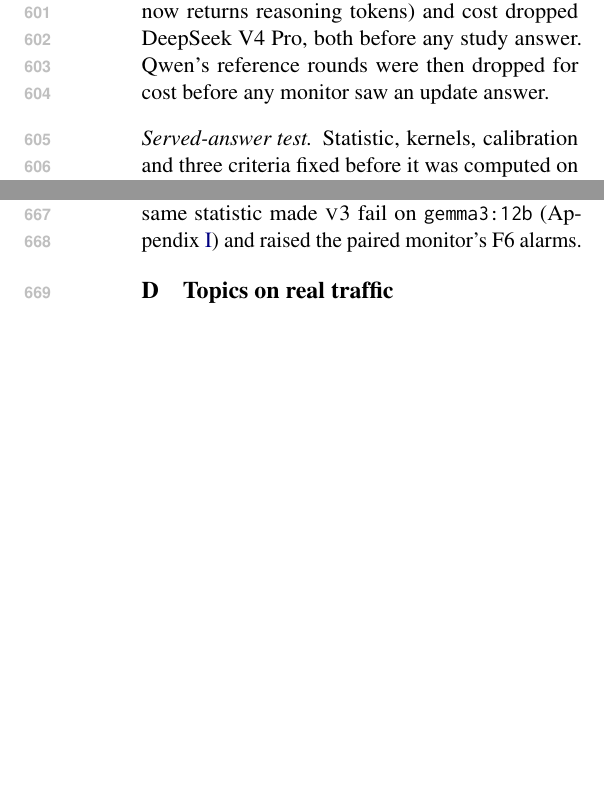
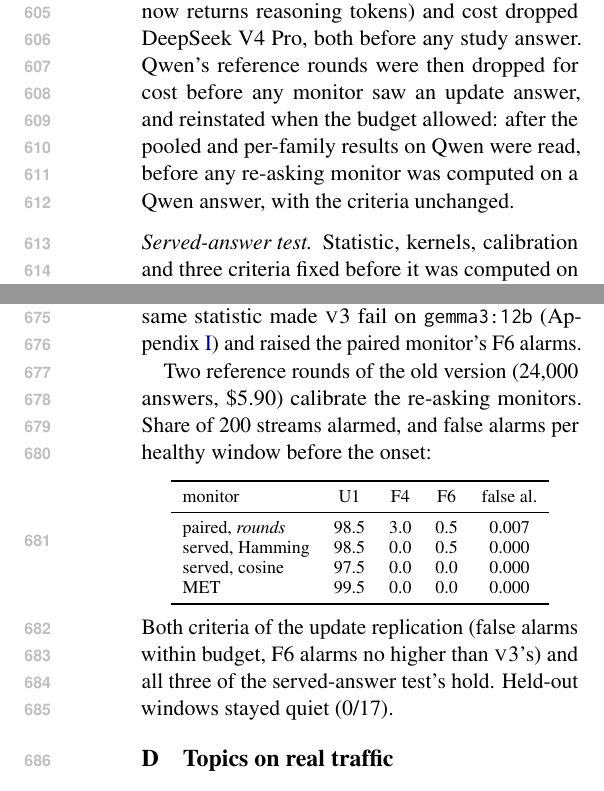
Before and after one commit to DhruvParmar051/driftwatch, a LaTeX paper (paper/acl/driftwatch_acl.tex): two parts of the columns of pages 8 and 9 of 21, joined at a grey line, cut so that both start at the same text, the shorter picture padded with empty space. Compiled offline with pdfLaTeX.

Commit message:
Phase 13: ACL Qwen update under the re-asking monitors, every criterion held

```diff
--- a/paper/acl/driftwatch_acl.tex
+++ b/paper/acl/driftwatch_acl.tex
@@ -610,7 +612,10 @@ it existed; every later change is an amendment with its date and reason.
   \item[Update replication.] Three real updates were pre-registered; a pilot
   dropped Kimi K2 (its old version now returns reasoning tokens) and cost dropped
   DeepSeek V4 Pro, both before any study answer. Qwen's reference rounds were
-  then dropped for cost before any monitor saw an update answer.
+  then dropped for cost before any monitor saw an update answer, and reinstated
+  when the budget allowed: after the pooled and per-family results on Qwen were
+  read, before any re-asking monitor was computed on a Qwen answer, with the
+  criteria unchanged.
   \item[Served-answer test.] Statistic, kernels, calibration and three criteria
   fixed before it was computed on any data, after Model Equality Testing's results
   were seen.
@@ -688,6 +693,27 @@ pre-onset false alarms reach 0.192\%, with one of 17 held-out windows; lexical
 diversity raised 55 of the 58 F7 alarms. The same statistic made \vthree{} fail on
 \texttt{gemma3:12b} (Appendix~\ref{app:transfer}) and raised the paired monitor's
 F6 alarms.
+
+Two reference rounds of the old version (24{,}000 answers, \$5.90) calibrate the
+re-asking monitors. Share of 200 streams alarmed, and false alarms per healthy
+window before the onset:
+
+\begin{center}\small
+\begin{tabular}{lcccc}
+  \toprule
+  monitor & U1 & F4 & F6 & false al. \\
+  \midrule
+  paired, \emph{rounds} & 98.5 & 3.0 & 0.5 & 0.007 \\
+  served, Hamming & 98.5 & 0.0 & 0.5 & 0.000 \\
+  served, cosine & 97.5 & 0.0 & 0.0 & 0.000 \\
+  MET & 99.5 & 0.0 & 0.0 & 0.000 \\
+  \bottomrule
+\end{tabular}
+\end{center}
+
+\noindent Both criteria of the update replication (false alarms within budget, F6
+alarms no higher than \vthree{}'s) and all three of the served-answer test's hold.
+Held-out windows stayed quiet (0/17).
 
 \section{Topics on real traffic}
 \label{app:topics}
```
Also changed, not shown: paper/acl/driftwatch_acl.tex (24 more changed lines).
